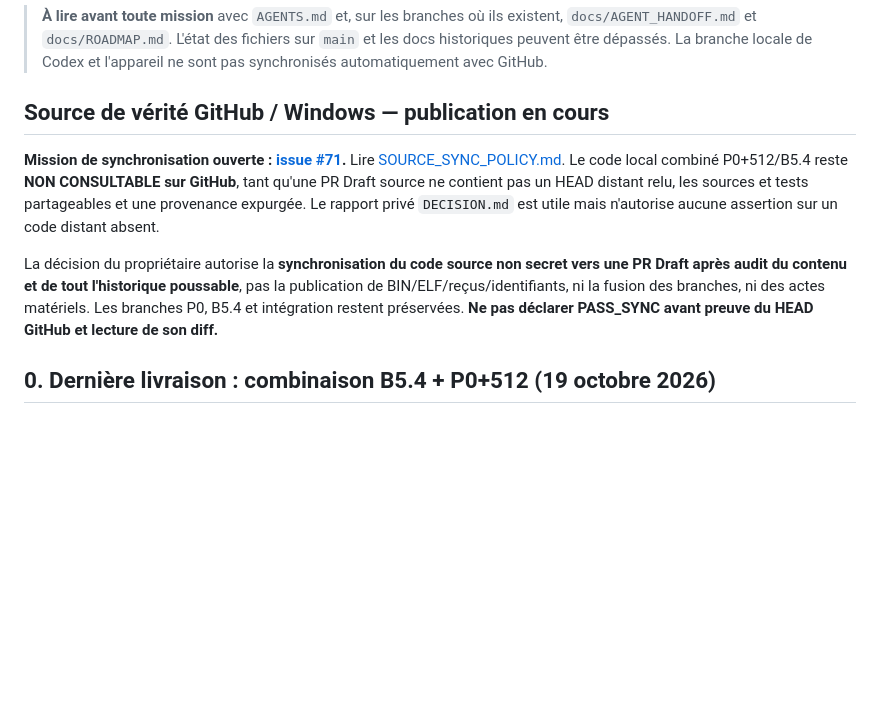
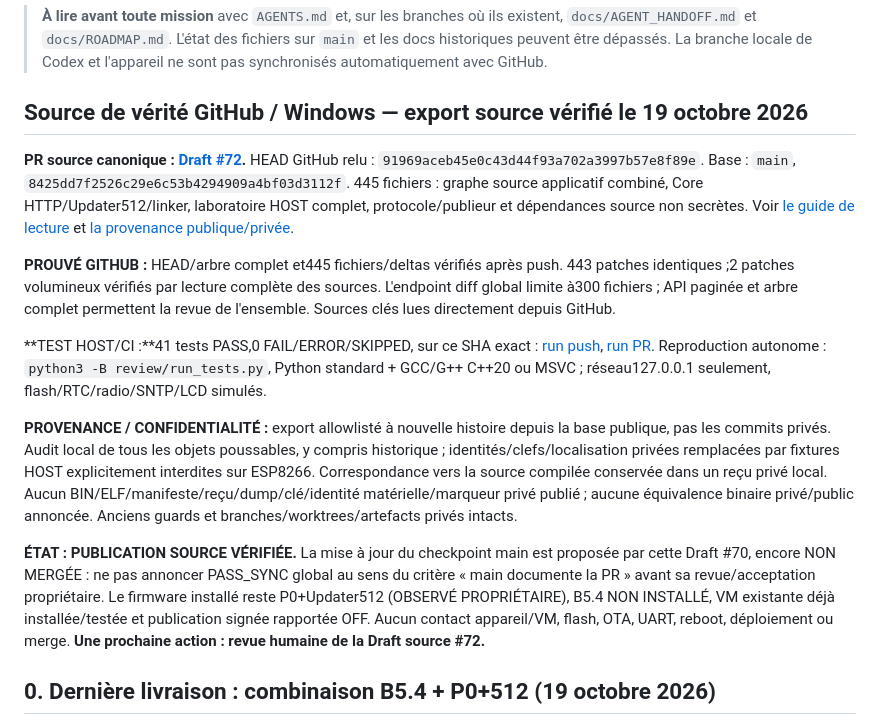
Before and after one commit to shinobione/SHINO-TV, a Markdown page: docs/PROJECT_STATE.md, the part around the change. Drawn GitHub-style; blank space fills up the shorter version.

Commit message:
Link canonical public source Draft 72 and exact-head CI in checkpoint

```diff
--- a/docs/PROJECT_STATE.md
+++ b/docs/PROJECT_STATE.md
@@ -4,11 +4,42 @@
 
 > **À lire avant toute mission** avec `AGENTS.md` et, sur les branches où ils existent, `docs/AGENT_HANDOFF.md` et `docs/ROADMAP.md`. L'état des fichiers sur `main` et les docs historiques peuvent être dépassés. La branche locale de Codex et l'appareil ne sont pas synchronisés automatiquement avec GitHub.
 
-## Source de vérité GitHub / Windows — publication en cours
+## Source de vérité GitHub / Windows — export source vérifié le 19 octobre 2026
 
-**Mission de synchronisation ouverte : [issue #71](https://github.com/shinobione/SHINO-TV/issues/71).** Lire [SOURCE_SYNC_POLICY.md](SOURCE_SYNC_POLICY.md). Le code local combiné P0+512/B5.4 reste **NON CONSULTABLE sur GitHub**, tant qu'une PR Draft source ne contient pas un HEAD distant relu, les sources et tests partageables et une provenance expurgée. Le rapport privé `DECISION.md` est utile mais n'autorise aucune assertion sur un code distant absent.
+**PR source canonique : [Draft #72](https://github.com/shinobione/SHINO-TV/pull/72).**
+HEAD GitHub relu : `91969aceb45e0c43d44f93a702a3997b57e8f89e`.
+Base : `main`, `8425dd7f2526c29e6c53b4294909a4bf03d3112f`.
+445 fichiers : graphe source applicatif combiné, Core HTTP/Updater512/linker,
+laboratoire HOST complet, protocole/publieur et dépendances source non secrètes.
+Voir [le guide de lecture](https://github.com/shinobione/SHINO-TV/blob/91969aceb45e0c43d44f93a702a3997b57e8f89e/review/README.md)
+et [la provenance publique/privée](https://github.com/shinobione/SHINO-TV/blob/91969aceb45e0c43d44f93a702a3997b57e8f89e/review/PROVENANCE.md).
 
-La décision du propriétaire autorise la **synchronisation du code source non secret vers une PR Draft après audit du contenu et de tout l'historique poussable**, pas la publication de BIN/ELF/reçus/identifiants, ni la fusion des branches, ni des actes matériels. Les branches P0, B5.4 et intégration restent préservées. **Ne pas déclarer PASS_SYNC avant preuve du HEAD GitHub et lecture de son diff.**
+**PROUVÉ GITHUB :** HEAD/arbre complet et445 fichiers/deltas vérifiés après push.
+443 patches identiques ;2 patches volumineux vérifiés par lecture complète des
+sources. L'endpoint diff global limite à300 fichiers ; API paginée et arbre complet
+permettent la revue de l'ensemble. Sources clés lues directement depuis GitHub.
+
+**TEST HOST/CI :**41 tests PASS,0 FAIL/ERROR/SKIPPED, sur ce SHA exact :
+[run push](https://github.com/shinobione/SHINO-TV/actions/runs/39175173484),
+[run PR](https://github.com/shinobione/SHINO-TV/actions/runs/39175222820).
+Reproduction autonome : `python3 -B review/run_tests.py`, Python standard + GCC/G++
+C++20 ou MSVC ; réseau127.0.0.1 seulement, flash/RTC/radio/SNTP/LCD simulés.
+
+**PROVENANCE / CONFIDENTIALITÉ :** export allowlisté à nouvelle histoire depuis
+la base publique, pas les commits privés. Audit local de tous les objets poussables,
+y compris historique ; identités/clefs/localisation privées remplacées par fixtures
+HOST explicitement interdites sur ESP8266. Correspondance vers la source compilée
+conservée dans un reçu privé local. Aucun BIN/ELF/manifeste/reçu/dump/clé/identité
+matérielle/marqueur privé publié ; aucune équivalence binaire privé/public annoncée.
+Anciens guards et branches/worktrees/artefacts privés intacts.
+
+**ÉTAT : PUBLICATION SOURCE VÉRIFIÉE.** La mise à jour du checkpoint main est
+proposée par cette Draft #70, encore NON MERGÉE : ne pas annoncer PASS_SYNC global
+au sens du critère « main documente la PR » avant sa revue/acceptation propriétaire.
+Le firmware installé reste P0+Updater512 (OBSERVÉ PROPRIÉTAIRE), B5.4 NON INSTALLÉ,
+VM existante déjà installée/testée et publication signée rapportée OFF.
+Aucun contact appareil/VM, flash, OTA, UART, reboot, déploiement ou merge.
+**Une prochaine action : revue humaine de la Draft source #72.**
 
 ## 0. Dernière livraison : combinaison B5.4 + P0+512 (19 octobre 2026)
 
```
Also changed, not shown: docs/B54_P0_REVIEW_2026-10-19.md (+20 -1 lines).
